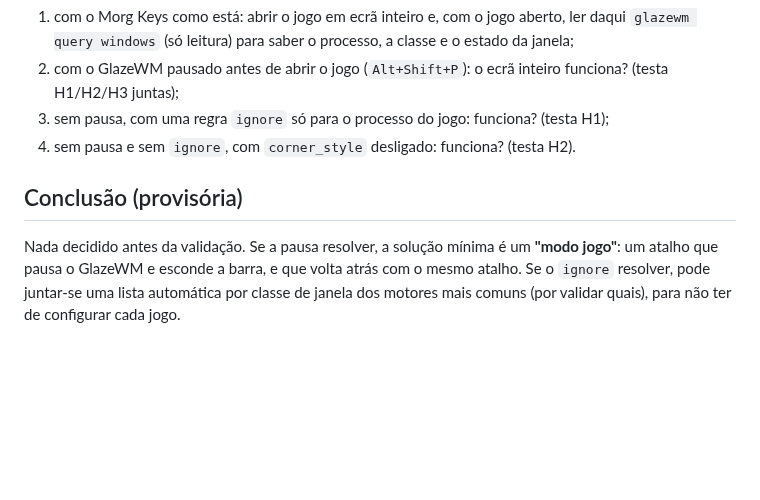
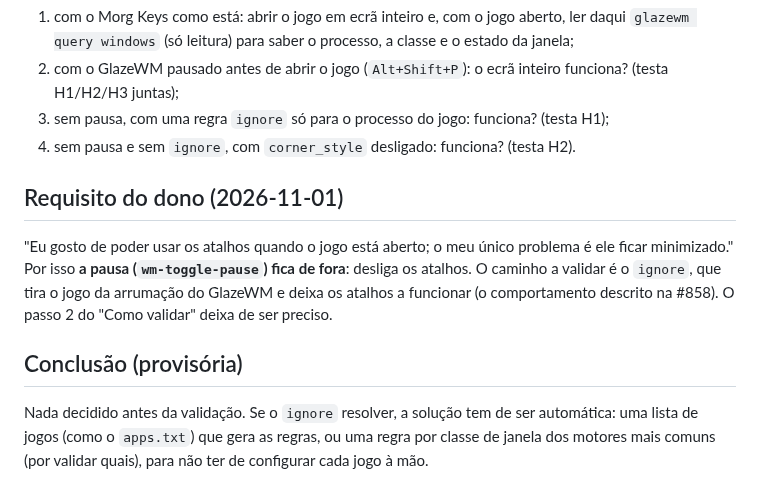
Before and after one commit to Carlobks/Morg-Keys, a Markdown page: docs/pesquisa/jogos-ecra-inteiro.md, the part around the change. Rendered like a GitHub page; blank space fills up the shorter version.

Commit message:
docs(pesquisa): jogos: os atalhos ficam; a pausa sai
Requisito do dono: os atalhos têm de funcionar com o jogo aberto, e o
único problema é a minimização. A pausa (wm-toggle-pause) desliga os
atalhos, por isso sai; fica por validar o ignore, que os mantém.

Co-Authored-By: Claude Opus 5.5 <noreply@anthropic.com>

```diff
--- a/docs/pesquisa/jogos-ecra-inteiro.md
+++ b/docs/pesquisa/jogos-ecra-inteiro.md
@@ -72,8 +72,15 @@ Para cada jogo (um em ecrã inteiro exclusivo e um sem bordas), anotar o que aco
 3. sem pausa, com uma regra `ignore` só para o processo do jogo: funciona? (testa H1);
 4. sem pausa e sem `ignore`, com `corner_style` desligado: funciona? (testa H2).
 
+## Requisito do dono (2026-11-01)
+
+"Eu gosto de poder usar os atalhos quando o jogo está aberto; o meu único problema é ele ficar minimizado." Por
+isso **a pausa (`wm-toggle-pause`) fica de fora**: desliga os atalhos. O caminho a validar é o `ignore`, que tira o
+jogo da arrumação do GlazeWM e deixa os atalhos a funcionar (o comportamento descrito na #858). O passo 2 do
+"Como validar" deixa de ser preciso.
+
 ## Conclusão (provisória)
 
-Nada decidido antes da validação. Se a pausa resolver, a solução mínima é um **"modo jogo"**: um atalho que pausa o
-GlazeWM e esconde a barra, e que volta atrás com o mesmo atalho. Se o `ignore` resolver, pode juntar-se uma lista
-automática por classe de janela dos motores mais comuns (por validar quais), para não ter de configurar cada jogo.
+Nada decidido antes da validação. Se o `ignore` resolver, a solução tem de ser automática: uma lista de jogos (como
+o `apps.txt`) que gera as regras, ou uma regra por classe de janela dos motores mais comuns (por validar quais),
+para não ter de configurar cada jogo à mão.
```
